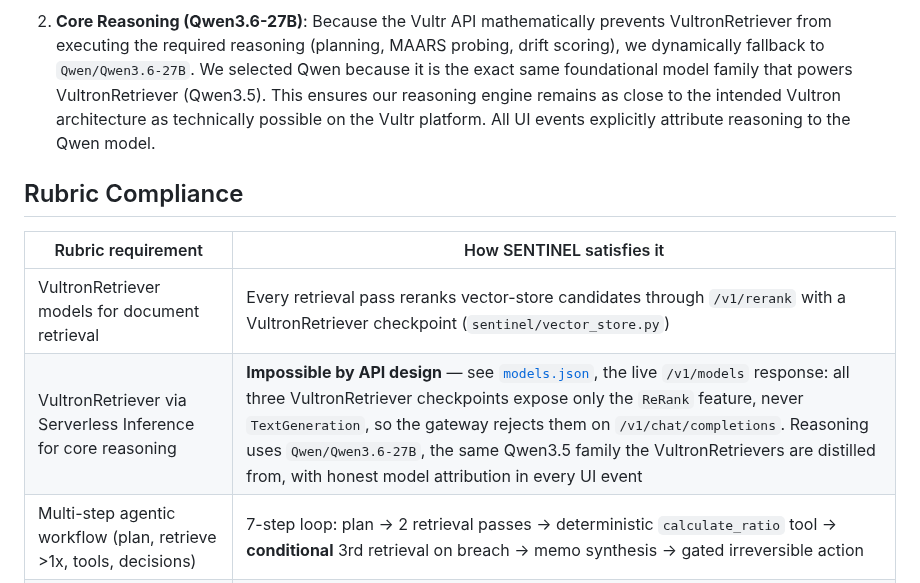
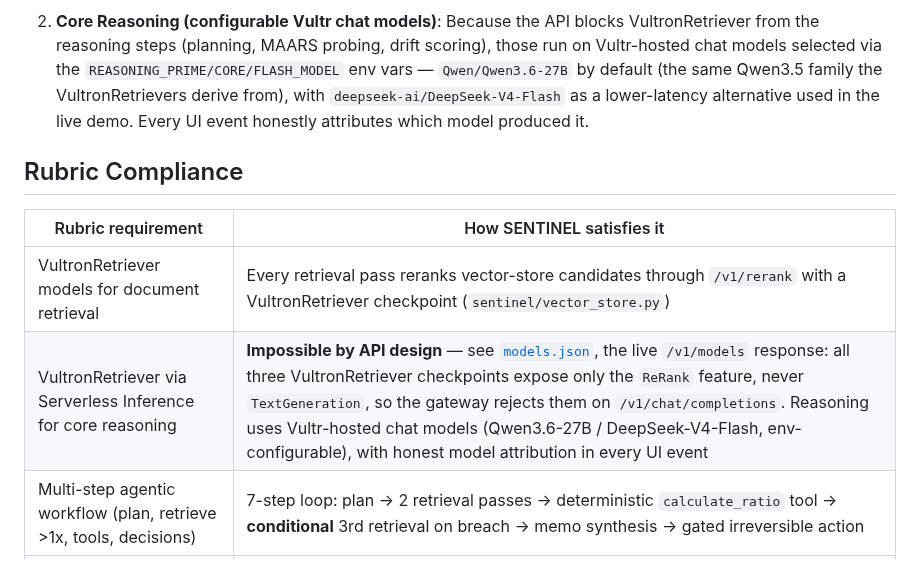
Before and after one commit to knarayanareddy/Sentinel, a Markdown page: README.md, the part around one of its changes. Rendered like a GitHub page.

````diff
--- a/README.md
+++ b/README.md
@@ -85,14 +91,14 @@ flowchart LR
     LLM --> OUT["Grounded step output + citations"]
 ```
 
-2. **Core Reasoning (Qwen3.6-27B)**: Because the Vultr API mathematically prevents VultronRetriever from executing the required reasoning (planning, MAARS probing, drift scoring), we dynamically fallback to `Qwen/Qwen3.6-27B`. We selected Qwen because it is the exact same foundational model family that powers VultronRetriever (Qwen3.5). This ensures our reasoning engine remains as close to the intended Vultron architecture as technically possible on the Vultr platform. All UI events explicitly attribute reasoning to the Qwen model.
+2. **Core Reasoning (configurable Vultr chat models)**: Because the API blocks VultronRetriever from the reasoning steps (planning, MAARS probing, drift scoring), those run on Vultr-hosted chat models selected via the `REASONING_PRIME/CORE/FLASH_MODEL` env vars — `Qwen/Qwen3.6-27B` by default (the same Qwen3.5 family the VultronRetrievers derive from), with `deepseek-ai/DeepSeek-V4-Flash` as a lower-latency alternative used in the live demo. Every UI event honestly attributes which model produced it.
 
 ## Rubric Compliance
 
 | Rubric requirement | How SENTINEL satisfies it |
 |---|---|
 | VultronRetriever models for document retrieval | Every retrieval pass reranks vector-store candidates through `/v1/rerank` with a VultronRetriever checkpoint (`sentinel/vector_store.py`) |
-| VultronRetriever via Serverless Inference for core reasoning | **Impossible by API design** — see [`models.json`](models.json), the live `/v1/models` response: all three VultronRetriever checkpoints expose only the `ReRank` feature, never `TextGeneration`, so the gateway rejects them on `/v1/chat/completions`. Reasoning uses `Qwen/Qwen3.6-27B`, the same Qwen3.5 family the VultronRetrievers are distilled from, with honest model attribution in every UI event |
+| VultronRetriever via Serverless Inference for core reasoning | **Impossible by API design** — see [`models.json`](models.json), the live `/v1/models` response: all three VultronRetriever checkpoints expose only the `ReRank` feature, never `TextGeneration`, so the gateway rejects them on `/v1/chat/completions`. Reasoning uses Vultr-hosted chat models (Qwen3.6-27B / DeepSeek-V4-Flash, env-configurable), with honest model attribution in every UI event |
 | Multi-step agentic workflow (plan, retrieve >1x, tools, decisions) | 7-step loop: plan → 2 retrieval passes → deterministic `calculate_ratio` tool → **conditional** 3rd retrieval on breach → memo synthesis → gated irreversible action |
 | Outcome a real team could use | Escalation memo with citations, human approve/abort gate, tamper-evident SHA-256 incident records |
 | Backend deployed on Vultr | FastAPI + nginx on a Vultr Ubuntu VM (`deploy/`) |
````
Also changed, not shown: other parts of README.md (+10 -4 lines), docs/assets/gate-breach-frozen.png (added), docs/assets/monitor-compliant-executed.png (added), docs/assets/signals-all-pass.png (added).
